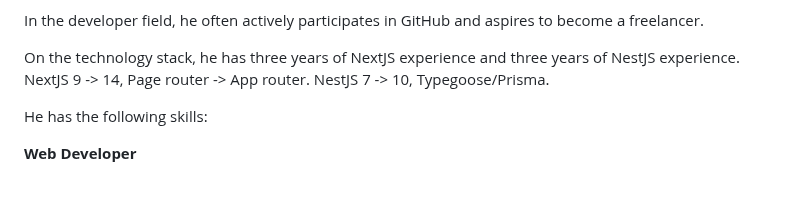
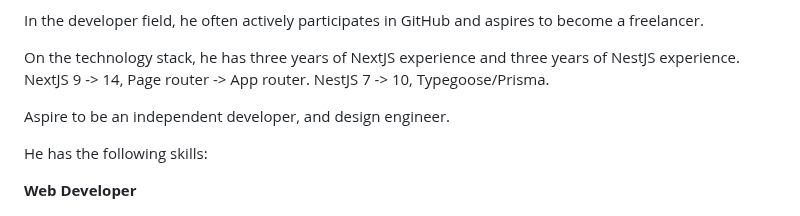
Before and after one commit to Innei/Innei, a Markdown page: readme.template.md, the part around one of its changes. Drawn GitHub-style; blank space fills up the shorter version.

```diff
--- a/readme.template.md
+++ b/readme.template.md
@@ -18,4 +18,6 @@ In the developer field, he often actively participates in GitHub and aspires to
 
 On the technology stack, he has three years of NextJS experience and three years of NestJS experience. NextJS 9 -> 14, Page router -> App router. NestJS 7 -> 10, Typegoose/Prisma.
 
+Aspire to be an independent developer, and design engineer.
+
 <!--
```
Also changed, not shown: other parts of readme.template.md (+1 -1 lines).
